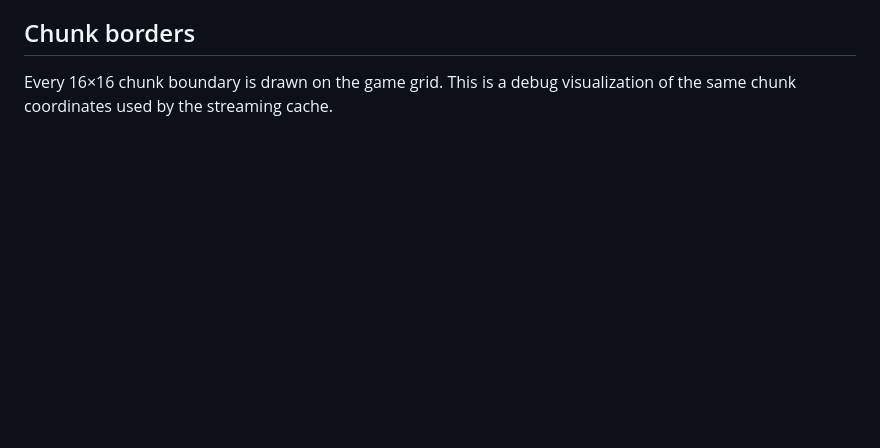
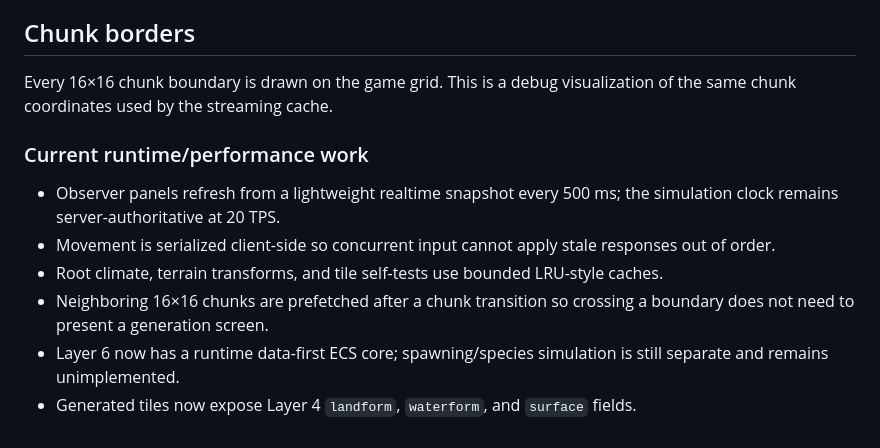
Before and after one commit to fanmade2999-bit/atlas, a Markdown page: README.md, the part around the change. Rendered like a GitHub page; blank space fills up the shorter version.

Commit message:
Document realtime performance and Layer 6 ECS

```diff
--- a/README.md
+++ b/README.md
@@ -95,3 +95,12 @@ Movement has separate authoritative and visual layers: the server accepts the on
 ## Chunk borders
 
 Every 16×16 chunk boundary is drawn on the game grid. This is a debug visualization of the same chunk coordinates used by the streaming cache.
+
+
+### Current runtime/performance work
+- Observer panels refresh from a lightweight realtime snapshot every 500 ms; the simulation clock remains server-authoritative at 20 TPS.
+- Movement is serialized client-side so concurrent input cannot apply stale responses out of order.
+- Root climate, terrain transforms, and tile self-tests use bounded LRU-style caches.
+- Neighboring 16×16 chunks are prefetched after a chunk transition so crossing a boundary does not need to present a generation screen.
+- Layer 6 now has a runtime data-first ECS core; spawning/species simulation is still separate and remains unimplemented.
+- Generated tiles now expose Layer 4 `landform`, `waterform`, and `surface` fields.
```
